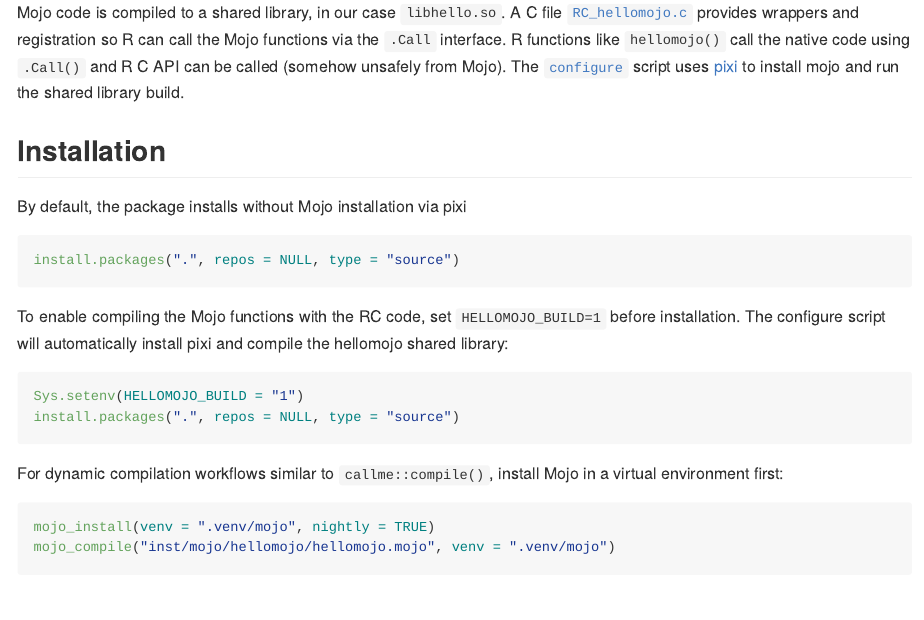
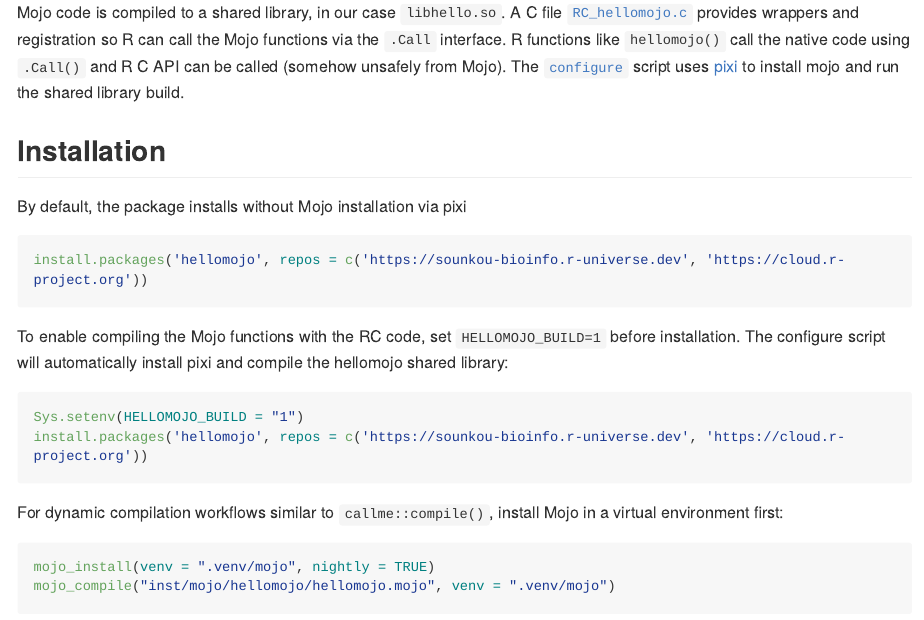
Before and after one commit to sounkou-bioinfo/hellomojo, an R Markdown document (README.Rmd): the page in a window 1100 px wide, from 390 px down. Rendered offline with R 4.5, knitr and Pandoc, with nearby package versions; code that draws random numbers runs with fixed seeds of ours; some code elsewhere in the file could not run offline; long lines of code are wrapped.

Commit message:
r-universe install

````diff
--- a/README.Rmd
+++ b/README.Rmd
@@ -27,14 +27,14 @@ Mojo code is compiled to a shared library, in our case `libhello.so`. A C file [
 By default, the package installs without Mojo installation via pixi
 
 ```r
-install.packages(".", repos = NULL, type = "source")
+install.packages('hellomojo', repos = c('https://sounkou-bioinfo.r-universe.dev', 'https://cloud.r-project.org'))
 ```
 
 To enable compiling the Mojo functions with the RC code, set `HELLOMOJO_BUILD=1` before installation. The configure script will automatically install pixi and compile the hellomojo shared library:
 
 ```r
 Sys.setenv(HELLOMOJO_BUILD = "1")
-install.packages(".", repos = NULL, type = "source")
+install.packages('hellomojo', repos = c('https://sounkou-bioinfo.r-universe.dev', 'https://cloud.r-project.org'))
 ```
 
 For dynamic compilation workflows similar to `callme::compile()`, install Mojo in a virtual environment first:
````
Also changed, not shown: README.md.
